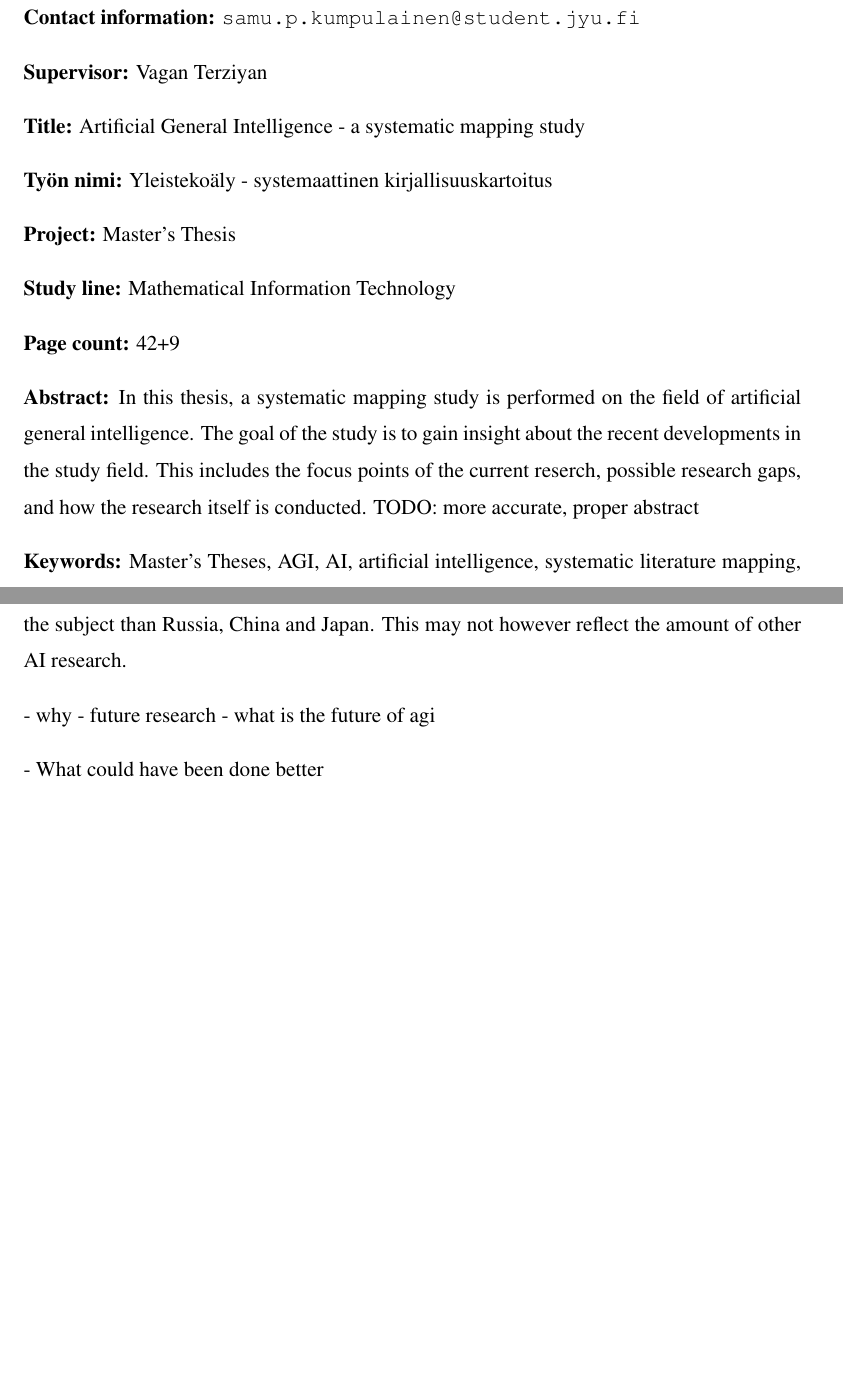
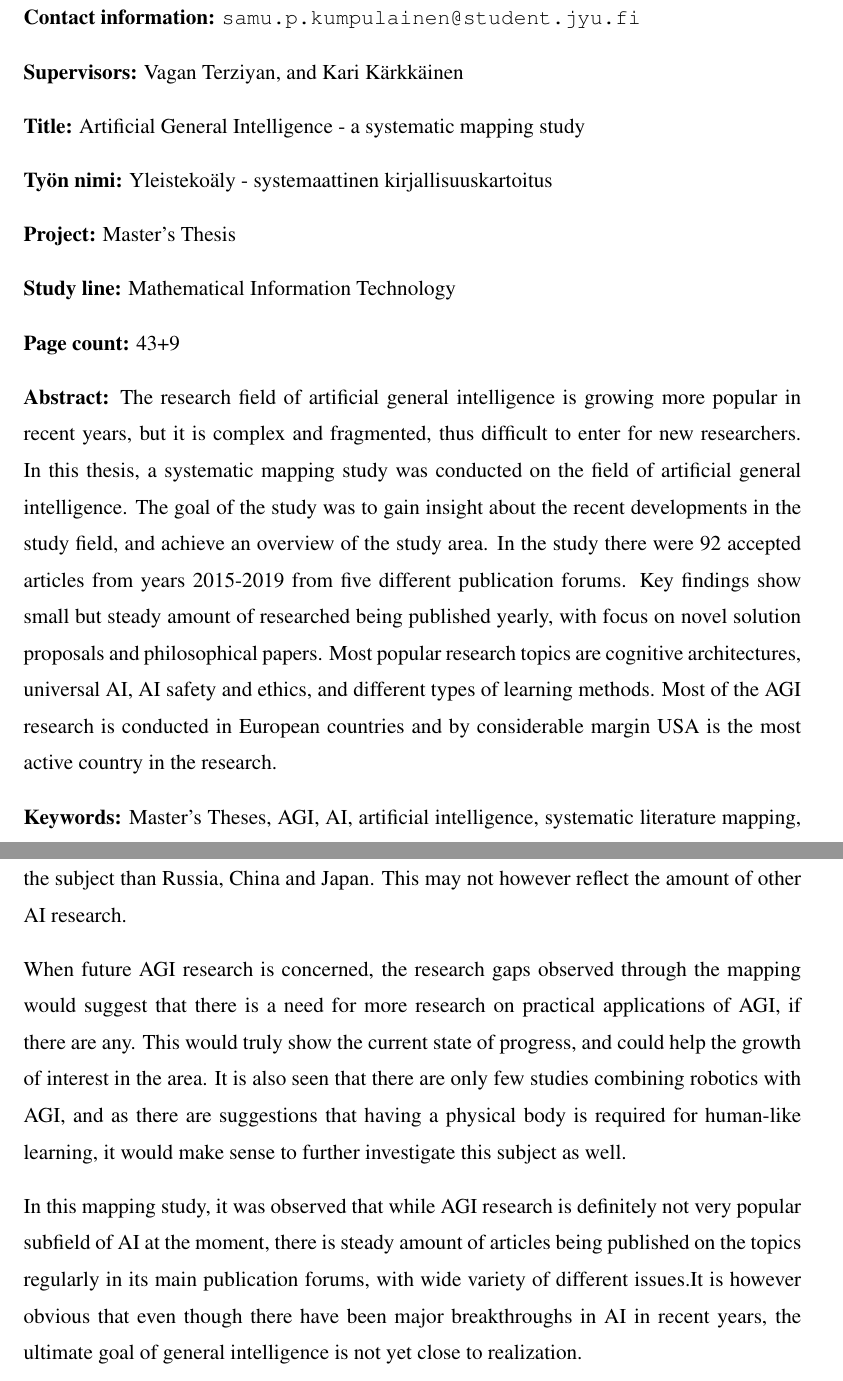
Before and after one commit to Ozame/aigrad, a LaTeX thesis (gradu/thesis_kumpulainen.tex): two parts of pages 2 and 36 of 51 before the commit and two parts of pages 2 and 37 of 52 after it, joined at a grey line, cut so that both start at the same text, the shorter picture padded with empty space. Compiled offline with pdfLaTeX.

Commit message:
Finalize conclusion, update abstract and meta

```diff
--- a/gradu/thesis_kumpulainen.tex
+++ b/gradu/thesis_kumpulainen.tex
@@ -77,24 +77,44 @@
 \translatedtitle{Yleistekoäly - systemaattinen kirjallisuuskartoitus}
 \studyline{Mathematical Information Technology}
 \avainsanat{%
-  Pro Gradu,tutkielma, AI, tekoäly}
+  Pro Gradu, tutkielma, tekoäly, kirjallisuuskartoitus}
 \keywords{Master's Theses, AGI, AI, artificial intelligence, systematic
   literature mapping, mapping study}
 \tiivistelma{%
-  TODO: translate when abstract done
-}
+  Yleisen tekoälyn tutkimuskenttä on viime vuosina kasvattanut kiinnostustaan,
+mutta aihealueen monimutkaisuuden ja jakautuneisuuden vuoksi uusien tutkijoiden
+voi olla hankala päästä siihen sisään. Tässä tutkielmassa suoritettiin
+systemaattinen kirjallisuuskartoitus yleisen tekoälyn tutkimuksesta. Tavoitteena
+oli saada selville tutkimuskentän viimeaikaiset ilmiöt, sekä luoda yleiskuva
+nykyisestä tutkimuksesta. Tutkimuksessa käytiin läpi 92 artikkelia viidestä eri
+julkaisukanavasta vuosilta 2015-2019. Tuloksista nähdään, että tutkimuksen määrä
+on pieni, mutta uusia tutkimuksia julkaistaan tasaiseen tahtiin vuosittain.
+Tutkimus koostuu pääosin uusista ratkaisuehdotuksista, sekä filosofisista
+artikkeleista. Suosituimpia tutkimusaiheita ovat kognitiiviset arkkitehtuurit,
+"universal AI", tekoälyn turvallisuutta ja etiikkaa koskevat kysymykset, sekä
+erilaiset oppimismenetelmät. Suurin osa yleistekoälyn tutkimuksesta tulee
+Euroopan maista, ja julkaisumäärältään suurin yksittäinen maa on Yhdysvallat.}
+
 \abstract{%
-  In this thesis, a systematic mapping study is performed on the field of
-  artificial general intelligence. The goal of the study is to gain insight
-  about the recent developments in the study field. This includes the focus
-  points of the current reserch, possible research gaps, and how the research
-  itself is conducted. TODO: more accurate, proper abstract
-}
+  The research field of artificial general intelligence is growing more popular
+  in recent years, but it is complex and fragmented, thus difficult to enter for
+  new researchers. In this thesis, a systematic mapping study was conducted on
+  the field of artificial general intelligence. The goal of the study was to
+  gain insight about the recent developments in the study field, and achieve an
+  overview of the study area. In the study there were 92 accepted articles from
+  years 2015-2019 from five different publication forums. Key findings show
+  small but steady amount of researched being published yearly, with focus on
+  novel solution proposals and philosophical papers. Most popular research
+  topics are cognitive architectures, universal AI, AI safety and ethics, and
+  different types of learning methods. Most of the AGI research is conducted in
+  European countries and by considerable margin USA is the most active country
+  in the research.}
 
 \author{Samu Kumpulainen}
 \contactinformation{\texttt{samu.p.kumpulainen@student.jyu.fi}}
 % use a separate \author command for each author, if there is more than one
 \supervisor{Vagan Terziyan}
+\supervisor{Kari Kärkkäinen}
 % use a separate \supervisor command for each supervisor, if there
 % is more than one
 
@@ -1244,14 +1262,22 @@ States of America. In Europe, nations standing out are Iceland and Netherlands,
 both publishing more articles on the subject than Russia, China and Japan. This
 may not however reflect the amount of other AI research.
 
+When future AGI research is concerned, the research gaps observed through the
+mapping would suggest that there is a need for more research on practical
+applications of AGI, if there are any. This would truly show the current state
+of progress, and could help the growth of interest in the area. It is also seen
+that there are only few studies combining robotics with AGI, and as there are
+suggestions that having a physical body is required for human-like learning, it
+would make sense to further investigate this subject as well.
+
+In this mapping study, it was observed that while AGI research is definitely not
+very popular subfield of AI at the moment, there is steady amount of articles
+being published on the topics regularly in its main publication forums, with
+wide variety of different issues.It is however obvious that even though there
+have been major breakthroughs in AI in recent years, the ultimate goal of
+general intelligence is not yet close to realization.
 
 
-
-- why
-- future research
-- what is the future of agi
-
-- What could have been done better
 
 \printbibliography
 
```
Also changed, not shown: gradu/thesis_kumpulainen.pdf, gradu/thesis_kumpulainen.tex (46 more changed lines).
